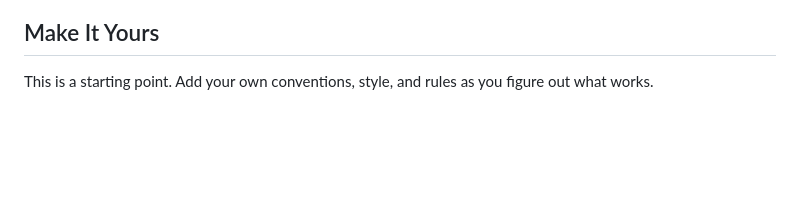
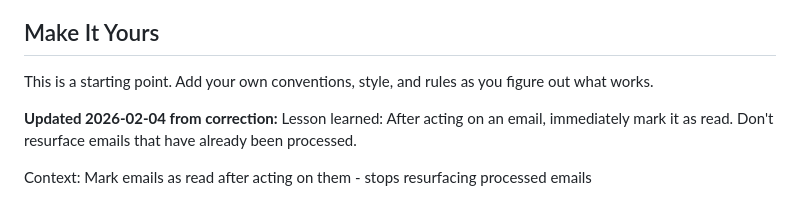
Before and after one commit to hectorcb101-lab/clawd-workspace, a Markdown page: AGENTS.md, the part around the change. Rendered like a GitHub page; blank space fills up the shorter version.

Commit message:
[atlas-mod] MOD-20260204-001: From correction: Mark emails as read after acting on them - stops resurfacing processed emails

```diff
--- a/AGENTS.md
+++ b/AGENTS.md
@@ -393,3 +393,9 @@ The goal: Be helpful without being annoying. Check in a few times a day, do usef
 ## Make It Yours
 
 This is a starting point. Add your own conventions, style, and rules as you figure out what works.
+
+
+**Updated 2026-02-04 from correction:**
+Lesson learned: After acting on an email, immediately mark it as read. Don't resurface emails that have already been processed.
+
+Context: Mark emails as read after acting on them - stops resurfacing processed emails
```
